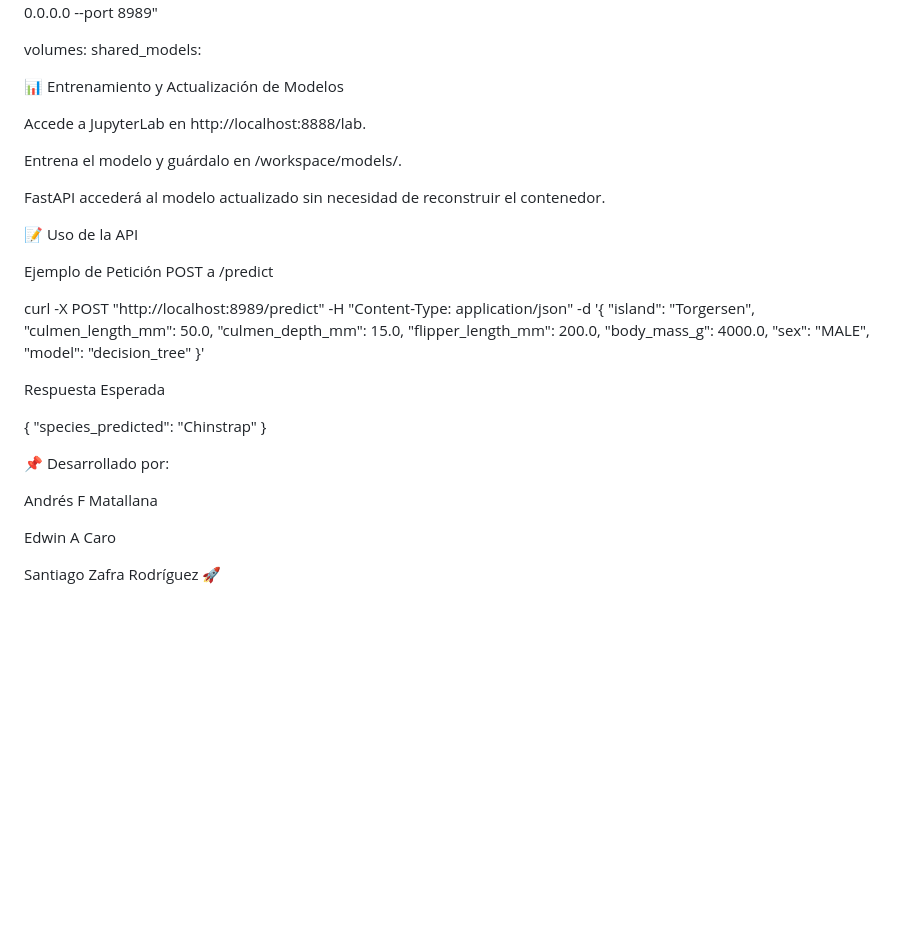
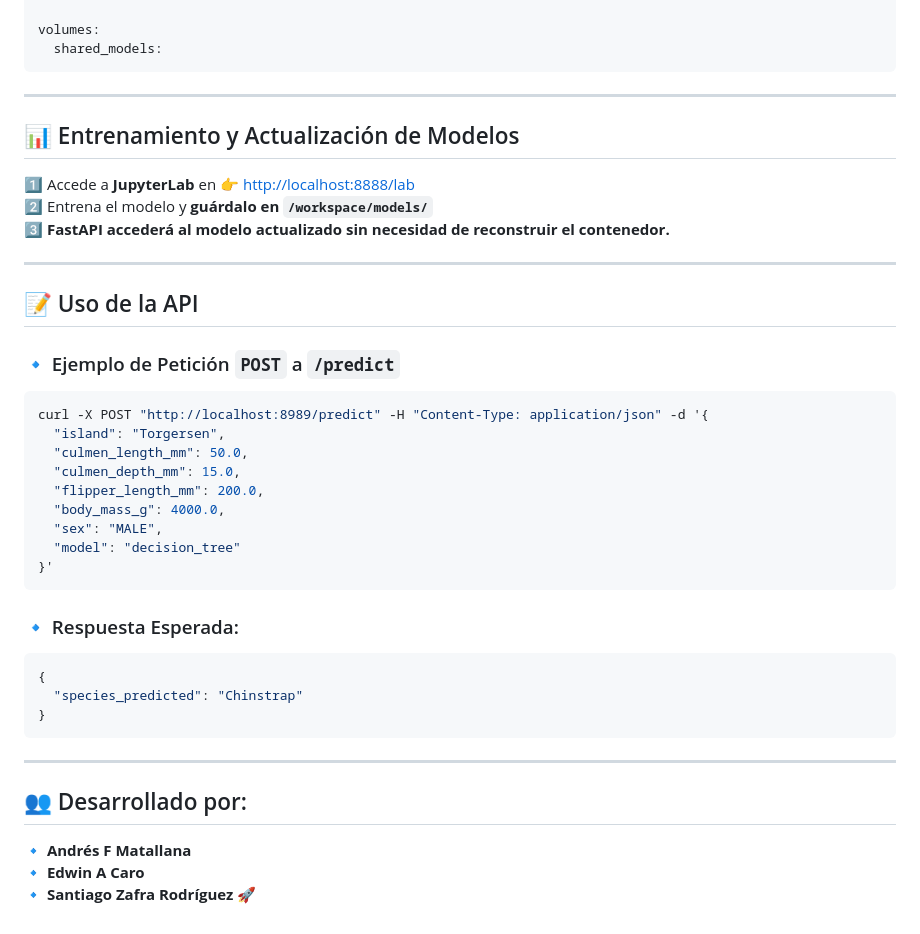
Before and after one commit to zafrar0926/penguins-api, a Markdown page: app/README.md, the part around one of its changes. Rendered like a GitHub page; blank space fills up the shorter version.

````diff
--- a/app/README.md
+++ b/app/README.md
@@ -99,19 +108,22 @@ services:
 
 volumes:
   shared_models:
+```
 
-📊 Entrenamiento y Actualización de Modelos
+---
 
-Accede a JupyterLab en http://localhost:8888/lab.
+## 📊 Entrenamiento y Actualización de Modelos
 
-Entrena el modelo y guárdalo en /workspace/models/.
+1️⃣ Accede a **JupyterLab** en 👉 [http://localhost:8888/lab](http://localhost:8888/lab)
+2️⃣ Entrena el modelo y **guárdalo en `/workspace/models/`**
+3️⃣ **FastAPI accederá al modelo actualizado sin necesidad de reconstruir el contenedor.**
 
-FastAPI accederá al modelo actualizado sin necesidad de reconstruir el contenedor.
+---
 
-📝 Uso de la API
+## 📝 Uso de la API
 
-Ejemplo de Petición POST a /predict
-
+### 🔹 Ejemplo de Petición `POST` a `/predict`
+```bash
 curl -X POST "http://localhost:8989/predict" -H "Content-Type: application/json" -d '{
   "island": "Torgersen",
   "culmen_length_mm": 50.0,
@@ -121,17 +133,19 @@ curl -X POST "http://localhost:8989/predict" -H "Content-Type: application/json"
   "sex": "MALE",
   "model": "decision_tree"
 }'
+```
 
-Respuesta Esperada
-
+### 🔹 Respuesta Esperada:
+```json
 {
   "species_predicted": "Chinstrap"
 }
+```
 
-📌 Desarrollado por:
+---
 
-Andrés F Matallana
+## 👥 Desarrollado por:
 
-Edwin A Caro
-
-Santiago Zafra Rodríguez 🚀
+🔹 **Andrés F Matallana**
+🔹 **Edwin A Caro**
+🔹 **Santiago Zafra Rodríguez** 🚀
````
Also changed, not shown: other parts of app/README.md (+48 -39 lines).
